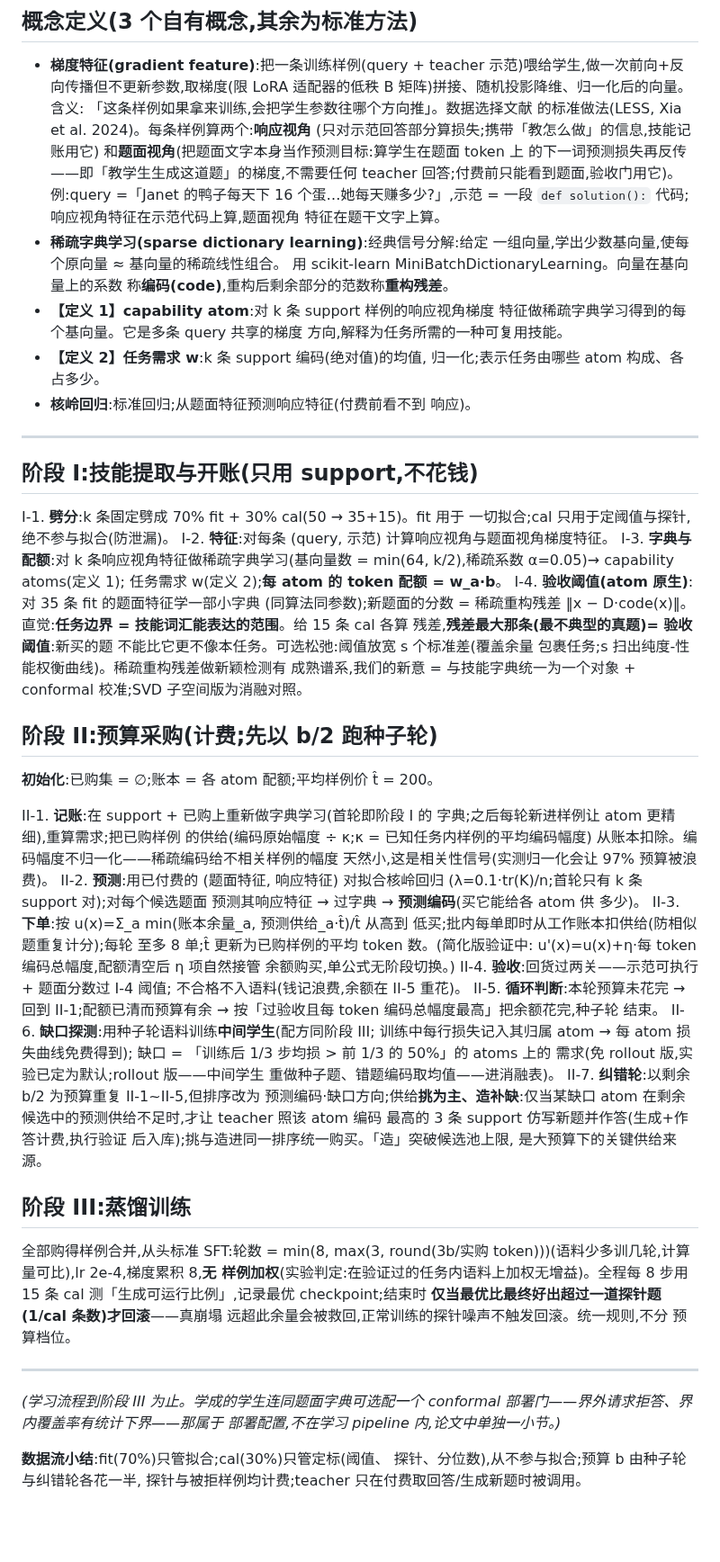
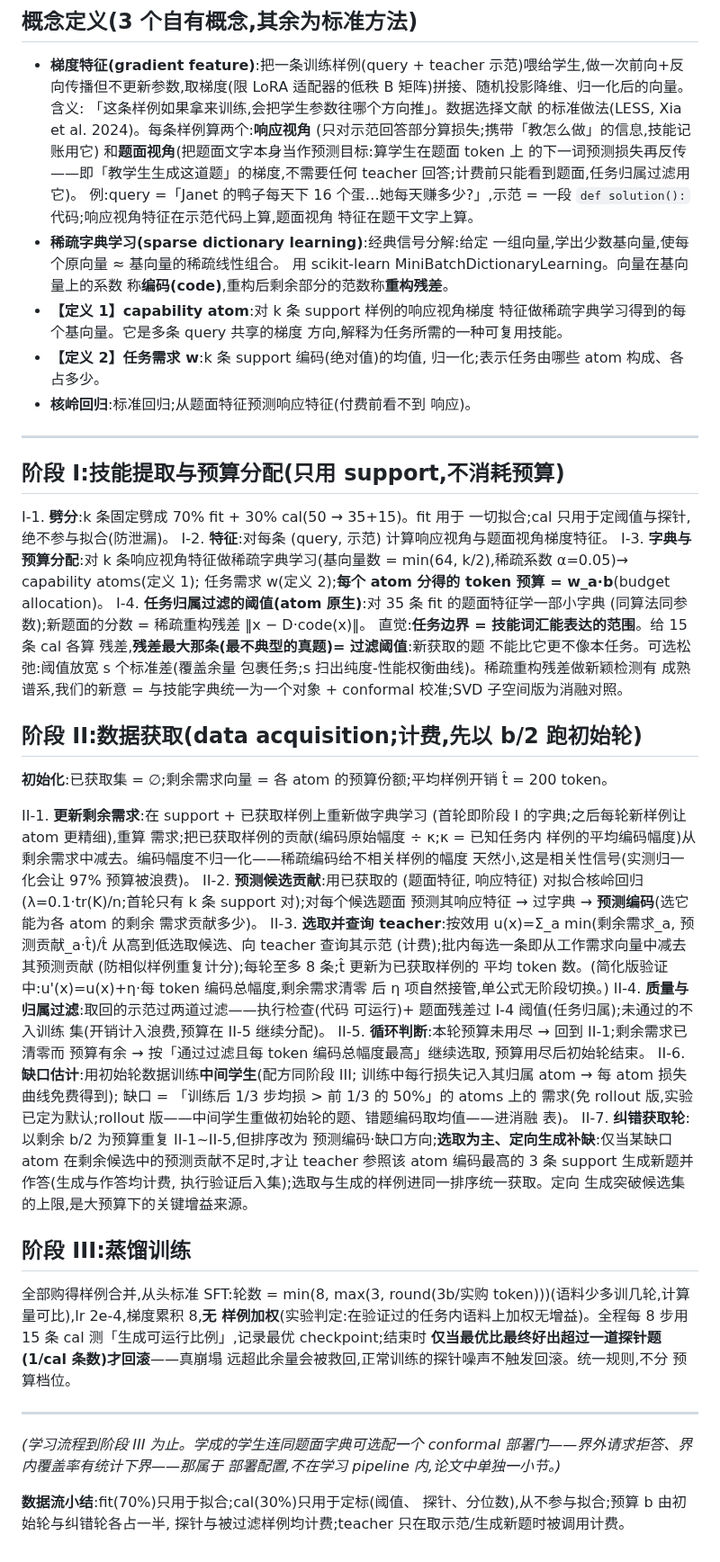
Before and after one commit to XueqiC/tc_code, a Markdown page: docs/method-v1-walkthrough-zh.md, the part around the change. Shown at 90% size. Drawn GitHub-style; blank space fills up the shorter version.

Commit message:
standard ML terminology pass (data acquisition/selection wording)
Co-Authored-By: Claude Fable 5 <noreply@anthropic.com>

```diff
--- a/docs/method-v1-walkthrough-zh.md
+++ b/docs/method-v1-walkthrough-zh.md
@@ -14,7 +14,7 @@ query 及其 teacher 示范(不计费)+ 按 token 计费的 black-box teacher
   (只对示范回答部分算损失;携带「教怎么做」的信息,技能记账用它)
   和**题面视角**(把题面文字本身当作预测目标:算学生在题面 token 上
   的下一词预测损失再反传——即「教学生生成这道题」的梯度,不需要任何
-  teacher 回答;付费前只能看到题面,验收门用它)。
+  teacher 回答;计费前只能看到题面,任务归属过滤用它)。
   例:query =「Janet 的鸭子每天下 16 个蛋…她每天赚多少?」,示范 =
   一段 `def solution():` 代码;响应视角特征在示范代码上算,题面视角
   特征在题干文字上算。
@@ -32,57 +32,59 @@ query 及其 teacher 示范(不计费)+ 按 token 计费的 black-box teacher
 
 ---
 
-## 阶段 I:技能提取与开账(只用 support,不花钱)
+## 阶段 I:技能提取与预算分配(只用 support,不消耗预算)
 
 I-1. **劈分**:k 条固定劈成 70% fit + 30% cal(50 → 35+15)。fit 用于
      一切拟合;cal 只用于定阈值与探针,绝不参与拟合(防泄漏)。
 I-2. **特征**:对每条 (query, 示范) 计算响应视角与题面视角梯度特征。
-I-3. **字典与配额**:对 k 条响应视角特征做稀疏字典学习(基向量数 =
+I-3. **字典与预算分配**:对 k 条响应视角特征做稀疏字典学习(基向量数 =
      min(64, k/2),稀疏系数 α=0.05)→ capability atoms(定义 1);
-     任务需求 w(定义 2);**每 atom 的 token 配额 = w_a·b**。
-I-4. **验收阈值(atom 原生)**:对 35 条 fit 的题面特征学一部小字典
+     任务需求 w(定义 2);**每个 atom 分得的 token 预算 = w_a·b**(budget allocation)。
+I-4. **任务归属过滤的阈值(atom 原生)**:对 35 条 fit 的题面特征学一部小字典
      (同算法同参数);新题面的分数 = 稀疏重构残差 ‖x − D·code(x)‖。
      直觉:**任务边界 = 技能词汇能表达的范围**。给 15 条 cal 各算
-     残差,**残差最大那条(最不典型的真题)= 验收阈值**:新买的题
+     残差,**残差最大那条(最不典型的真题)= 过滤阈值**:新获取的题
      不能比它更不像本任务。可选松弛:阈值放宽 s 个标准差(覆盖余量
      包裹任务;s 扫出纯度-性能权衡曲线)。稀疏重构残差做新颖检测有
      成熟谱系,我们的新意 = 与技能字典统一为一个对象 + conformal
      校准;SVD 子空间版为消融对照。
 
-## 阶段 II:预算采购(计费;先以 b/2 跑种子轮)
+## 阶段 II:数据获取(data acquisition;计费,先以 b/2 跑初始轮)
 
-**初始化**:已购集 = ∅;账本 = 各 atom 配额;平均样例价 t̂ = 200。
+**初始化**:已获取集 = ∅;剩余需求向量 = 各 atom 的预算份额;平均样例开销 t̂ = 200 token。
 
-II-1. **记账**:在 support + 已购上重新做字典学习(首轮即阶段 I 的
-      字典;之后每轮新进样例让 atom 更精细),重算需求;把已购样例
-      的供给(编码原始幅度 ÷ κ;κ = 已知任务内样例的平均编码幅度)
-      从账本扣除。编码幅度不归一化——稀疏编码给不相关样例的幅度
+II-1. **更新剩余需求**:在 support + 已获取样例上重新做字典学习
+      (首轮即阶段 I 的字典;之后每轮新样例让 atom 更精细),重算
+      需求;把已获取样例的贡献(编码原始幅度 ÷ κ;κ = 已知任务内
+      样例的平均编码幅度)从剩余需求中减去。编码幅度不归一化——稀疏编码给不相关样例的幅度
       天然小,这是相关性信号(实测归一化会让 97% 预算被浪费)。
-II-2. **预测**:用已付费的 (题面特征, 响应特征) 对拟合核岭回归
+II-2. **预测候选贡献**:用已获取的 (题面特征, 响应特征) 对拟合核岭回归
       (λ=0.1·tr(K)/n;首轮只有 k 条 support 对);对每个候选题面
-      预测其响应特征 → 过字典 → **预测编码**(买它能给各 atom 供
-      多少)。
-II-3. **下单**:按 u(x)=Σ_a min(账本余量_a, 预测供给_a·t̂)/t̂ 从高到
-      低买;批内每单即时从工作账本扣供给(防相似题重复计分);每轮
-      至多 8 单;t̂ 更新为已购样例的平均 token 数。(简化版验证中:
-      u'(x)=u(x)+η·每 token 编码总幅度,配额清空后 η 项自然接管
-      余额购买,单公式无阶段切换。)
-II-4. **验收**:回货过两关——示范可执行 + 题面分数过 I-4 阈值;
-      不合格不入语料(钱记浪费,余额在 II-5 重花)。
-II-5. **循环判断**:本轮预算未花完 → 回到 II-1;配额已清而预算有余
-      → 按「过验收且每 token 编码总幅度最高」把余额花完,种子轮
-      结束。
-II-6. **缺口探测**:用种子轮语料训练**中间学生**(配方同阶段 III;
+      预测其响应特征 → 过字典 → **预测编码**(选它能为各 atom 的剩余
+      需求贡献多少)。
+II-3. **选取并查询 teacher**:按效用 u(x)=Σ_a min(剩余需求_a,
+      预测贡献_a·t̂)/t̂ 从高到低选取候选、向 teacher 查询其示范
+      (计费);批内每选一条即从工作需求向量中减去其预测贡献
+      (防相似样例重复计分);每轮至多 8 条;t̂ 更新为已获取样例的
+      平均 token 数。(简化版验证中:u'(x)=u(x)+η·每 token 编码总幅度,剩余需求清零
+      后 η 项自然接管,单公式无阶段切换。)
+II-4. **质量与归属过滤**:取回的示范过两道过滤——执行检查(代码
+      可运行)+ 题面残差过 I-4 阈值(任务归属);未通过的不入训练
+      集(开销计入浪费,预算在 II-5 继续分配)。
+II-5. **循环判断**:本轮预算未用尽 → 回到 II-1;剩余需求已清零而
+      预算有余 → 按「通过过滤且每 token 编码总幅度最高」继续选取,
+      预算用尽后初始轮结束。
+II-6. **缺口估计**:用初始轮数据训练**中间学生**(配方同阶段 III;
       训练中每行损失记入其归属 atom → 每 atom 损失曲线免费得到);
       缺口 = 「训练后 1/3 步均损 > 前 1/3 的 50%」的 atoms 上的
-      需求(免 rollout 版,实验已定为默认;rollout 版——中间学生
-      重做种子题、错题编码取均值——进消融表)。
-II-7. **纠错轮**:以剩余 b/2 为预算重复 II-1~II-5,但排序改为
-      预测编码·缺口方向;供给**挑为主、造补缺**:仅当某缺口 atom
-      在剩余候选中的预测供给不足时,才让 teacher 照该 atom 编码
-      最高的 3 条 support 仿写新题并作答(生成+作答计费,执行验证
-      后入库);挑与造进同一排序统一购买。「造」突破候选池上限,
-      是大预算下的关键供给来源。
+      需求(免 rollout 版,实验已定为默认;rollout 版——中间学生重做初始轮的题、错题编码取均值——进消融
+      表)。
+II-7. **纠错获取轮**:以剩余 b/2 为预算重复 II-1~II-5,但排序改为
+      预测编码·缺口方向;**选取为主、定向生成补缺**:仅当某缺口
+      atom 在剩余候选中的预测贡献不足时,才让 teacher 参照该 atom
+      编码最高的 3 条 support 生成新题并作答(生成与作答均计费,
+      执行验证后入集);选取与生成的样例进同一排序统一获取。定向
+      生成突破候选集的上限,是大预算下的关键增益来源。
 
 ## 阶段 III:蒸馏训练
 
@@ -100,6 +102,6 @@ token)))(语料少多训几轮,计算量可比),lr 2e-4,梯度累积 8,**无
 conformal 部署门——界外请求拒答、界内覆盖率有统计下界——那属于
 部署配置,不在学习 pipeline 内,论文中单独一小节。)*
 
-**数据流小结**:fit(70%)只管拟合;cal(30%)只管定标(阈值、
-探针、分位数),从不参与拟合;预算 b 由种子轮与纠错轮各花一半,
-探针与被拒样例均计费;teacher 只在付费取回答/生成新题时被调用。
+**数据流小结**:fit(70%)只用于拟合;cal(30%)只用于定标(阈值、
+探针、分位数),从不参与拟合;预算 b 由初始轮与纠错轮各占一半,
+探针与被过滤样例均计费;teacher 只在取示范/生成新题时被调用计费。
```
